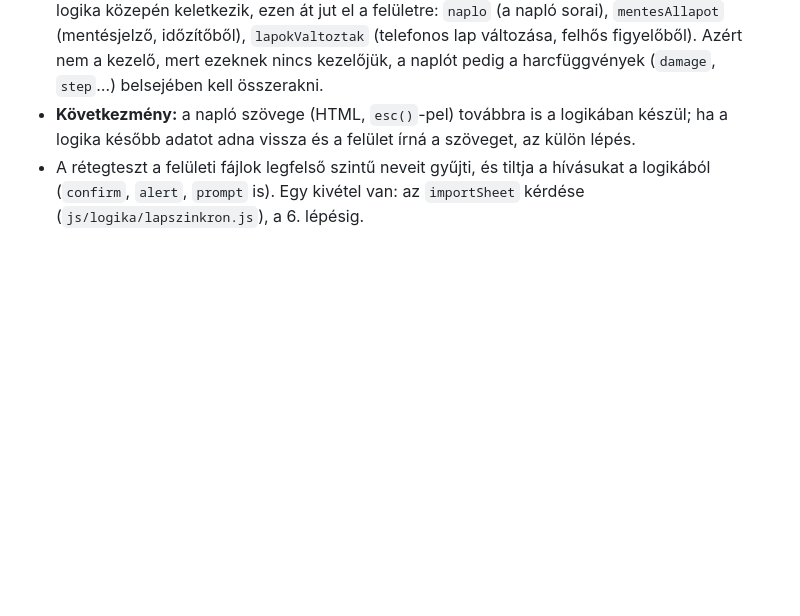
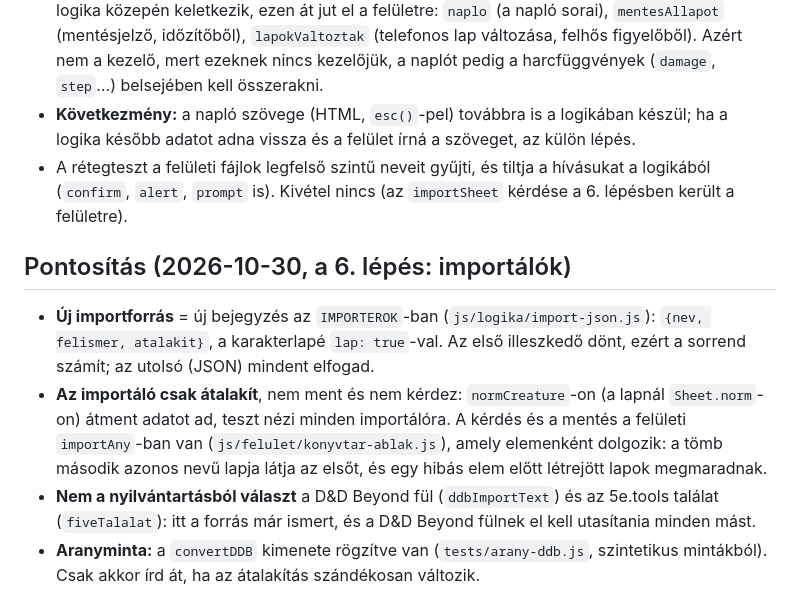
Before and after one commit to szerdori/dm-screen, a Markdown page: docs/dontesek/0006-retegek-es-szerzodes.md, the part around the change. Drawn GitHub-style; blank space fills up the shorter version.

Commit message:
Refaktor 6. lépés (7/7): dokumentáció
Co-Authored-By: Claude Opus 5.5 <noreply@anthropic.com>

```diff
--- a/docs/dontesek/0006-retegek-es-szerzodes.md
+++ b/docs/dontesek/0006-retegek-es-szerzodes.md
@@ -26,4 +26,10 @@ Az `index.html` egyetlen ≈2500 soros szkript volt, amely egyszerre kezelte a F
 - **A logika nem hívja a felületet.** Ami gombra történik, azt a gomb kezelője rajzolja: a logikai függvény az állapotot módosítja és ment (`save()`), a kezelő hívja a `render()`-t, `closeModal()`-t stb. (a `step` igazat ad, ha volt kire lépni; a felületi `lep` rajzol és görget).
 - **`Ertesito`** (`js/logika/alap.js`, bekötés: `js/indulas.js`): ami nem gombra történik vagy a logika közepén keletkezik, ezen át jut el a felületre: `naplo` (a napló sorai), `mentesAllapot` (mentésjelző, időzítőből), `lapokValtoztak` (telefonos lap változása, felhős figyelőből). Azért nem a kezelő, mert ezeknek nincs kezelőjük, a naplót pedig a harcfüggvények (`damage`, `step`…) belsejében kell összerakni.
 - **Következmény:** a napló szövege (HTML, `esc()`-pel) továbbra is a logikában készül; ha a logika később adatot adna vissza és a felület írná a szöveget, az külön lépés.
-- A rétegteszt a felületi fájlok legfelső szintű neveit gyűjti, és tiltja a hívásukat a logikából (`confirm`, `alert`, `prompt` is). Egy kivétel van: az `importSheet` kérdése (`js/logika/lapszinkron.js`), a 6. lépésig.
+- A rétegteszt a felületi fájlok legfelső szintű neveit gyűjti, és tiltja a hívásukat a logikából (`confirm`, `alert`, `prompt` is). Kivétel nincs (az `importSheet` kérdése a 6. lépésben került a felületre).
+
+## Pontosítás (2026-10-30, a 6. lépés: importálók)
+- **Új importforrás** = új bejegyzés az `IMPORTEROK`-ban (`js/logika/import-json.js`): `{nev, felismer, atalakit}`, a karakterlapé `lap: true`-val. Az első illeszkedő dönt, ezért a sorrend számít; az utolsó (JSON) mindent elfogad.
+- **Az importáló csak átalakít**, nem ment és nem kérdez: `normCreature`-on (a lapnál `Sheet.norm`-on) átment adatot ad, teszt nézi minden importálóra. A kérdés és a mentés a felületi `importAny`-ban van (`js/felulet/konyvtar-ablak.js`), amely elemenként dolgozik: a tömb második azonos nevű lapja látja az elsőt, és egy hibás elem előtt létrejött lapok megmaradnak.
+- **Nem a nyilvántartásból választ** a D&D Beyond fül (`ddbImportText`) és az 5e.tools találat (`fiveTalalat`): itt a forrás már ismert, és a D&D Beyond fülnek el kell utasítania minden mást.
+- **Aranyminta:** a `convertDDB` kimenete rögzítve van (`tests/arany-ddb.js`, szintetikus mintákból). Csak akkor írd át, ha az átalakítás szándékosan változik.
```
Also changed, not shown: CLAUDE.md (+4 -4 lines), TERV-refaktor.md (+6 -6 lines).
